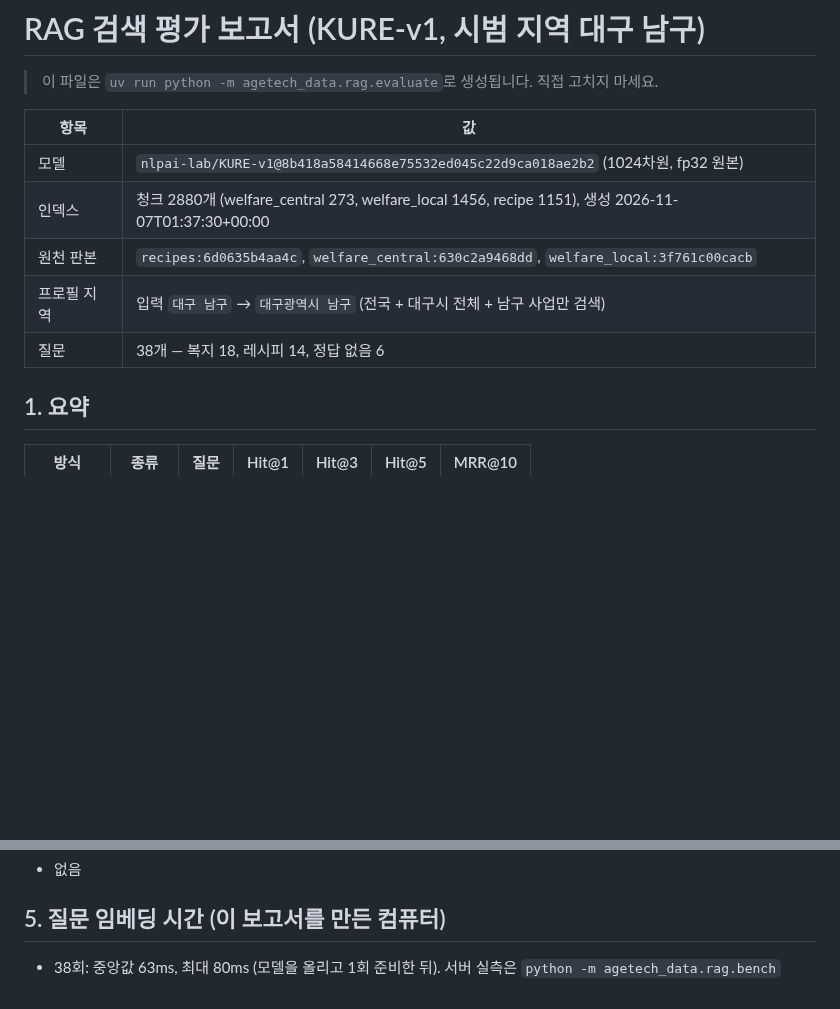
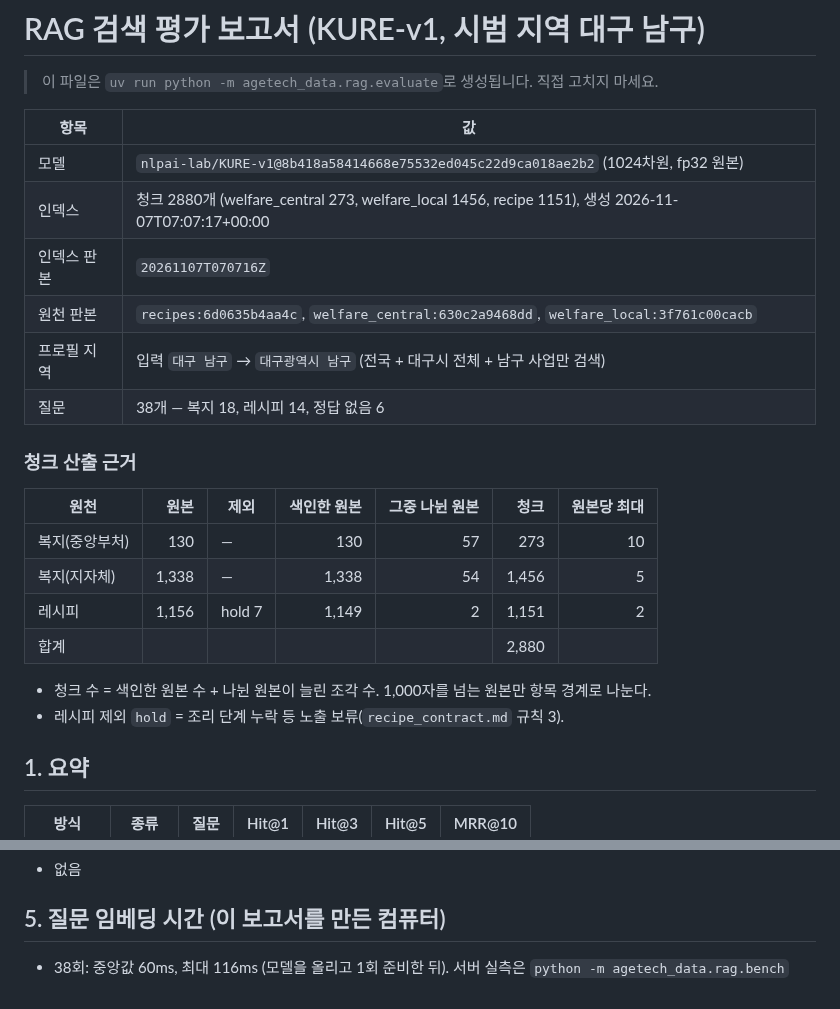
Before and after one commit to dlwlssud123/SoftwareProject, a Markdown page: docs/data/rag_search_report.md, 2 parts joined by grey strips. Rendered like a GitHub page; blank space fills up the shorter version.

```diff
--- a/docs/data/rag_search_report.md
+++ b/docs/data/rag_search_report.md
@@ -5,10 +5,23 @@
 | 항목 | 값 |
 |---|---|
 | 모델 | `nlpai-lab/KURE-v1@8b418a58414668e75532ed045c22d9ca018ae2b2` (1024차원, fp32 원본) |
-| 인덱스 | 청크 2880개 (welfare_central 273, welfare_local 1456, recipe 1151), 생성 2026-11-07T01:37:30+00:00 |
+| 인덱스 | 청크 2880개 (welfare_central 273, welfare_local 1456, recipe 1151), 생성 2026-11-07T07:07:17+00:00 |
+| 인덱스 판본 | `20261107T070716Z` |
 | 원천 판본 | `recipes:6d0635b4aa4c`, `welfare_central:630c2a9468dd`, `welfare_local:3f761c00cacb` |
 | 프로필 지역 | 입력 `대구 남구` → `대구광역시 남구` (전국 + 대구시 전체 + 남구 사업만 검색) |
 | 질문 | 38개 — 복지 18, 레시피 14, 정답 없음 6 |
+
+### 청크 산출 근거
+
+| 원천 | 원본 | 제외 | 색인한 원본 | 그중 나뉜 원본 | 청크 | 원본당 최대 |
+|---|---:|---|---:|---:|---:|---:|
+| 복지(중앙부처) | 130 | — | 130 | 57 | 273 | 10 |
+| 복지(지자체) | 1,338 | — | 1,338 | 54 | 1,456 | 5 |
+| 레시피 | 1,156 | hold 7 | 1,149 | 2 | 1,151 | 2 |
+| 합계 | | | | | 2,880 | |
+
+- 청크 수 = 색인한 원본 수 + 나뉜 원본이 늘린 조각 수. 1,000자를 넘는 원본만 항목 경계로 나눈다.
+- 레시피 제외 `hold` = 조리 단계 누락 등 노출 보류(`recipe_contract.md` 규칙 3).
 
 ## 1. 요약
 
@@ -81,4 +94,4 @@
 
 ## 5. 질문 임베딩 시간 (이 보고서를 만든 컴퓨터)
 
-- 38회: 중앙값 63ms, 최대 80ms (모델을 올리고 1회 준비한 뒤). 서버 실측은 `python -m agetech_data.rag.bench`
+- 38회: 중앙값 60ms, 최대 116ms (모델을 올리고 1회 준비한 뒤). 서버 실측은 `python -m agetech_data.rag.bench`
```
Also changed, not shown: docs/data/rag_index_contract.md (+48 -26 lines).
